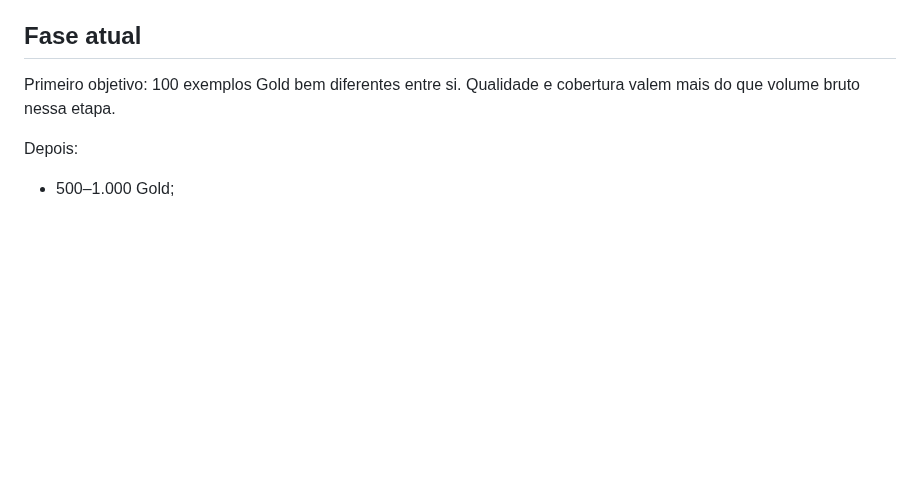
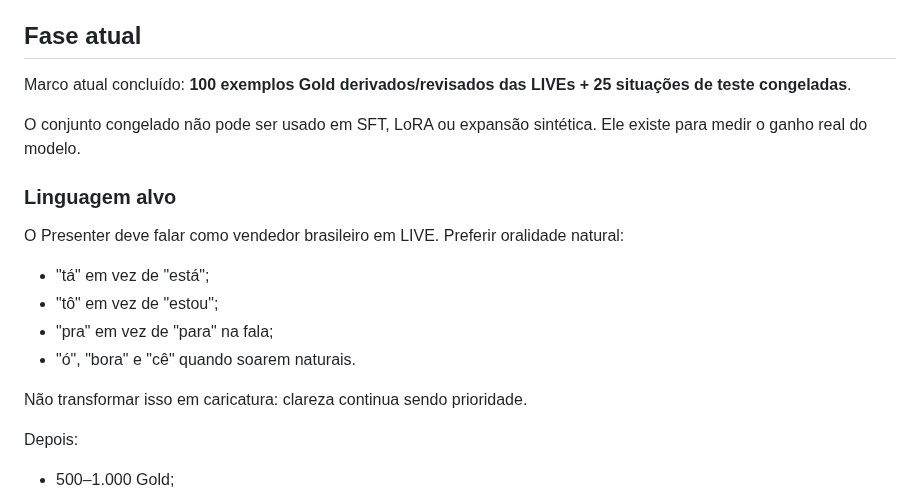
Before and after one commit to adrse/AGCN-Live-Voice, a Markdown page: docs/AGCN_PRESENTER_TRAINING.md, the part around the change. GitHub-like rendering; blank space fills up the shorter version.

Commit message:
docs: mark first gold and frozen-eval milestone complete

```diff
--- a/docs/AGCN_PRESENTER_TRAINING.md
+++ b/docs/AGCN_PRESENTER_TRAINING.md
@@ -68,7 +68,20 @@ Os relatórios já mostram padrões recorrentes:
 
 ## Fase atual
 
-Primeiro objetivo: 100 exemplos Gold bem diferentes entre si. Qualidade e cobertura valem mais do que volume bruto nessa etapa.
+Marco atual concluído: **100 exemplos Gold derivados/revisados das LIVEs + 25 situações de teste congeladas**.
+
+O conjunto congelado não pode ser usado em SFT, LoRA ou expansão sintética. Ele existe para medir o ganho real do modelo.
+
+### Linguagem alvo
+
+O Presenter deve falar como vendedor brasileiro em LIVE. Preferir oralidade natural:
+
+- "tá" em vez de "está";
+- "tô" em vez de "estou";
+- "pra" em vez de "para" na fala;
+- "ó", "bora" e "cê" quando soarem naturais.
+
+Não transformar isso em caricatura: clareza continua sendo prioridade.
 
 Depois:
 - 500–1.000 Gold;
```
